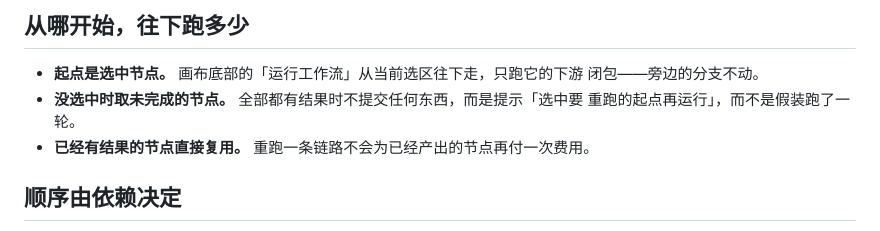
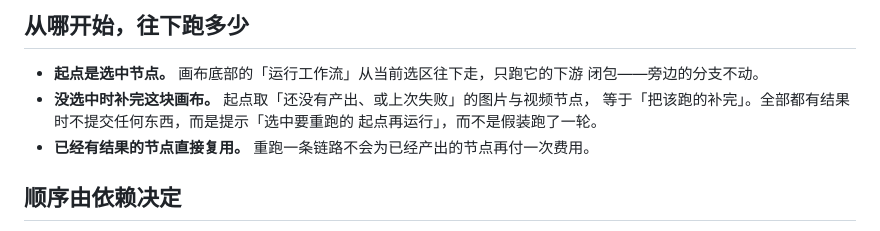
Before and after one commit to q253595422/dsh-imagegen-video, a Markdown page: docs/releases/v1.11.0.md, the part around the change. Drawn GitHub-style.

Commit message:
docs(release): 修正 v1.11.0 说明里「无选区」的行为描述
实现取的是「还没有产出、或上次失败」的图片与视频节点，不是笼统的
「未完成节点」；按 runWorkflowFrom 的实际分支写，避免说明与代码不符。

```diff
--- a/docs/releases/v1.11.0.md
+++ b/docs/releases/v1.11.0.md
@@ -16,8 +16,9 @@
 
 - **起点是选中节点。** 画布底部的「运行工作流」从当前选区往下走，只跑它的下游
   闭包——旁边的分支不动。
-- **没选中时取未完成的节点。** 全部都有结果时不提交任何东西，而是提示「选中要
-  重跑的起点再运行」，而不是假装跑了一轮。
+- **没选中时补完这块画布。** 起点取「还没有产出、或上次失败」的图片与视频节点，
+  等于「把该跑的补完」。全部都有结果时不提交任何东西，而是提示「选中要重跑的
+  起点再运行」，而不是假装跑了一轮。
 - **已经有结果的节点直接复用。** 重跑一条链路不会为已经产出的节点再付一次费用。
 
 ## 顺序由依赖决定
```
